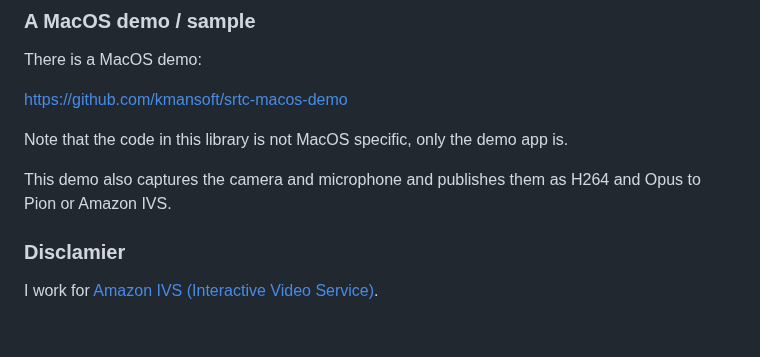
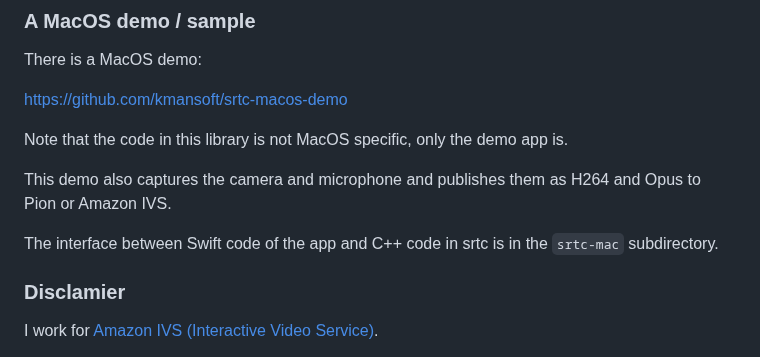
Before and after one commit to kmansoft/srtc, a Markdown page: README.md, the part around one of its changes. GitHub-like rendering; blank space fills up the shorter version.

```diff
--- a/README.md
+++ b/README.md
@@ -134,6 +134,8 @@ Note that the code in this library is not MacOS specific, only the demo app is.
 
 This demo also captures the camera and microphone and publishes them as H264 and Opus to Pion or Amazon IVS.
 
+The interface between Swift code of the app and C++ code in srtc is in the `srtc-mac` subdirectory.
+
 ### Disclamier
 
 I work for [Amazon IVS (Interactive Video Service)](https://ivs.rocks/).
```
Also changed, not shown: other parts of README.md (+2 -2 lines).
